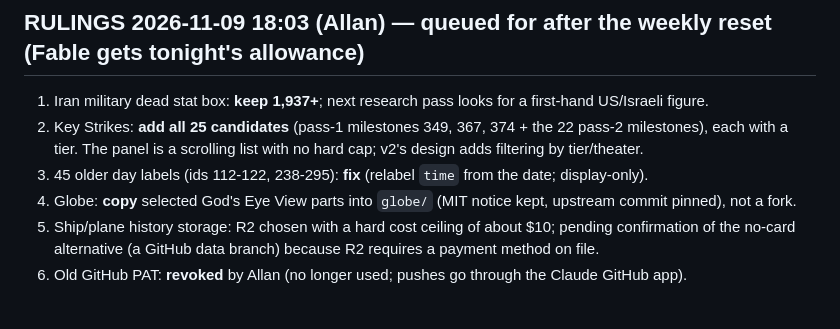
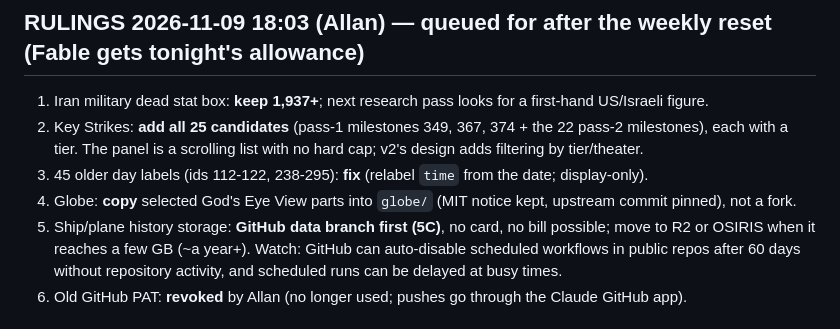
Before and after one commit to Allan-AI-Agent/WARMAPS, a Markdown page: STATE.md, the part around the change. GitHub-like rendering.

Commit message:
STATE.md: storage ruling 5C (GitHub data branch first)
Co-Authored-By: Claude Opus 5.5 <noreply@anthropic.com>
Claude-Session: https://claude.ai/code/session_01PAxsNnadH6dJLP4Y6Eoewr

```diff
--- a/STATE.md
+++ b/STATE.md
@@ -24,8 +24,9 @@ This also closes v01.09.02's open item "confirm badge text on a cold load".
    The panel is a scrolling list with no hard cap; v2's design adds filtering by tier/theater.
 3. 45 older day labels (ids 112-122, 238-295): **fix** (relabel `time` from the date; display-only).
 4. Globe: **copy** selected God's Eye View parts into `globe/` (MIT notice kept, upstream commit pinned), not a fork.
-5. Ship/plane history storage: R2 chosen with a hard cost ceiling of about $10; pending confirmation of the no-card
-   alternative (a GitHub data branch) because R2 requires a payment method on file.
+5. Ship/plane history storage: **GitHub data branch first (5C)**, no card, no bill possible; move to R2 or OSIRIS when it
+   reaches a few GB (~a year+). Watch: GitHub can auto-disable scheduled workflows in public repos after 60 days without
+   repository activity, and scheduled runs can be delayed at busy times.
 6. Old GitHub PAT: **revoked** by Allan (no longer used; pushes go through the Claude GitHub app).
 
 ## RULING 2026-11-09 (Allan): Russia-Ukraine scope = LEAN, backfill retained
```
